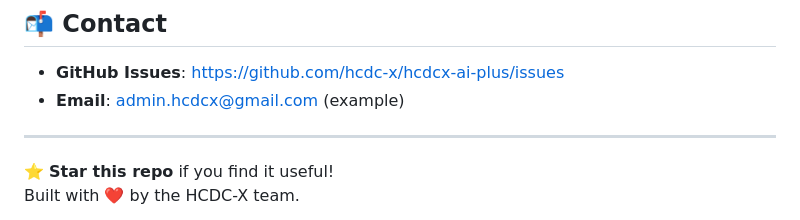
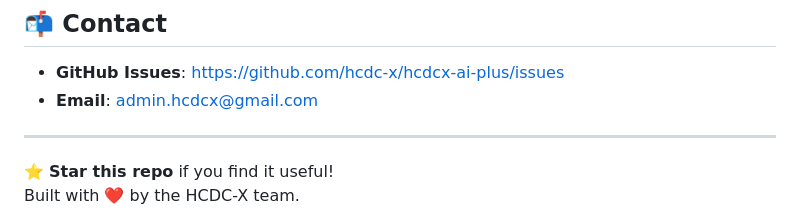
Before and after one commit to hcdc-x/hcdcx-ai-plus, a Markdown page: README.md, the part around the change. Rendered like a GitHub page.

```diff
--- a/README.md
+++ b/README.md
@@ -280,7 +280,7 @@ This project is licensed under the MIT License – see the [LICENSE](LICENSE) fi
 ## 📬 Contact
 
 - **GitHub Issues**: [https://github.com/hcdc-x/hcdcx-ai-plus/issues](https://github.com/hcdc-x/hcdcx-ai-plus/issues)
-- **Email**: [admin.hcdcx@gmail.com](mailto:admin.hcdcx@gmail.com) (example)
+- **Email**: [admin.hcdcx@gmail.com](mailto:admin.hcdcx@gmail.com)
 
 ---
 
```
